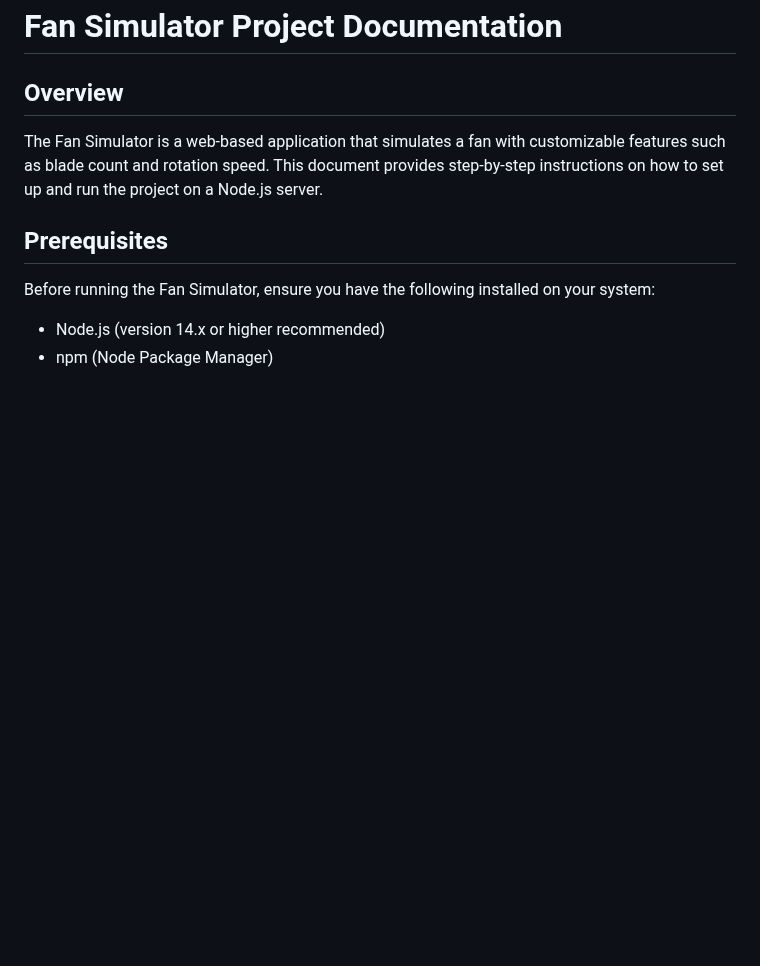
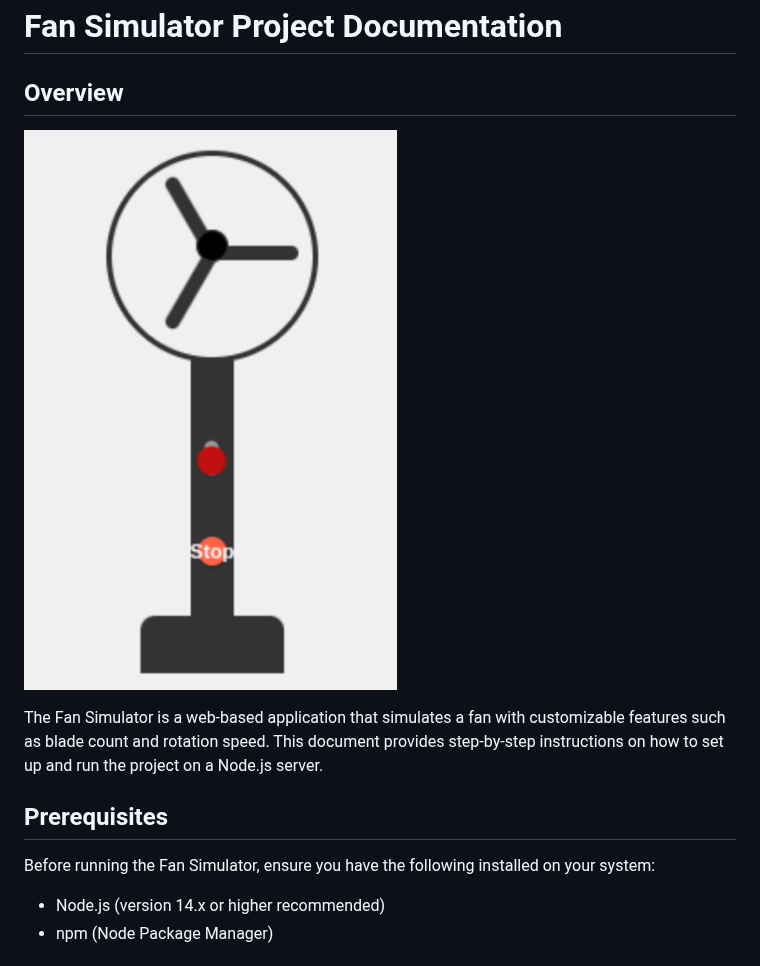
Before and after one commit to robertregalado/efan-simulator, a Markdown page: README.md, the part around the change. Drawn GitHub-style; blank space fills up the shorter version.

```diff
--- a/README.md
+++ b/README.md
@@ -1,6 +1,7 @@
 # Fan Simulator Project Documentation
 
 ## Overview
+![](https://github.com/robertregalado/efan-simulator/blob/main/efan.png)
 
 The Fan Simulator is a web-based application that simulates a fan with customizable features such as blade count and rotation speed. This document provides step-by-step instructions on how to set up and run the project on a Node.js server.
 
```
